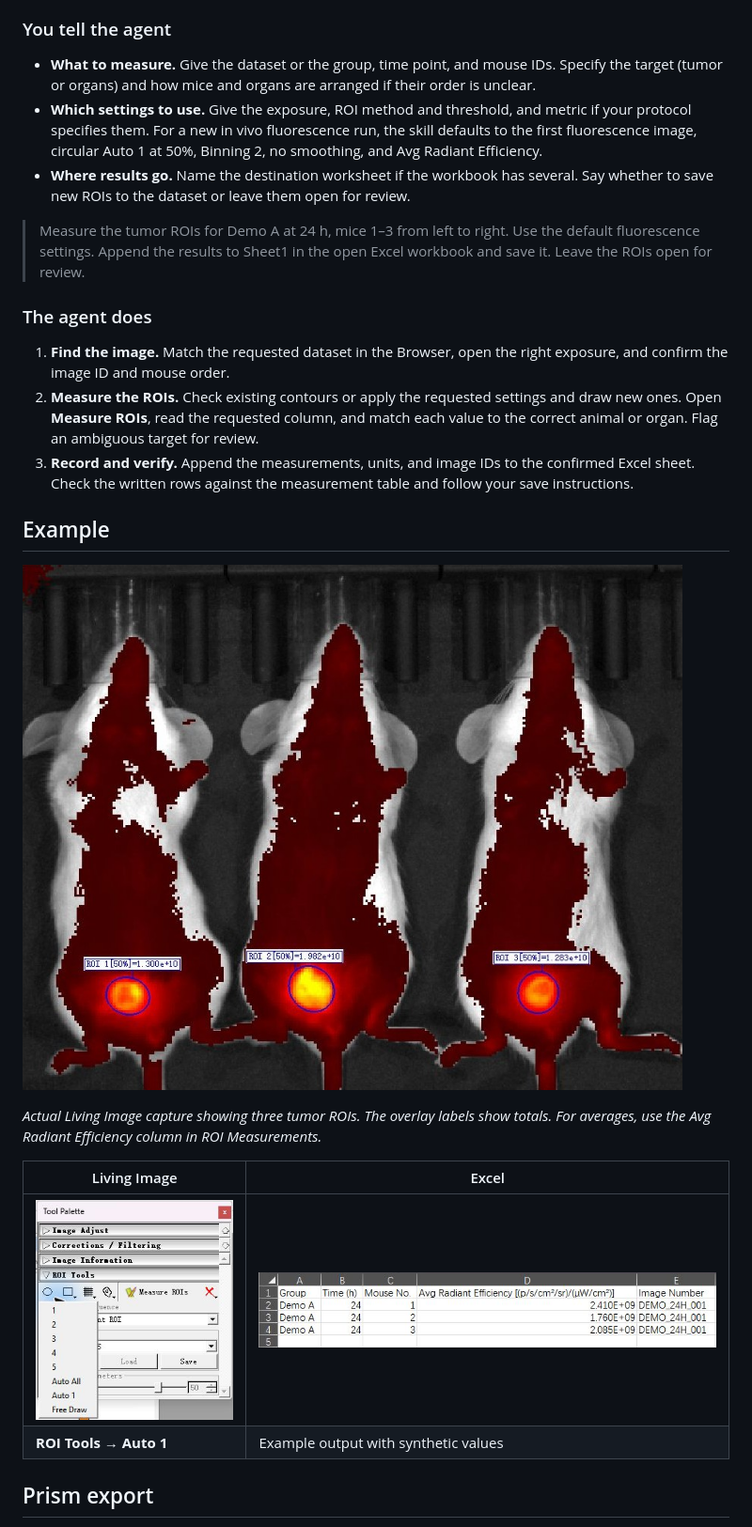
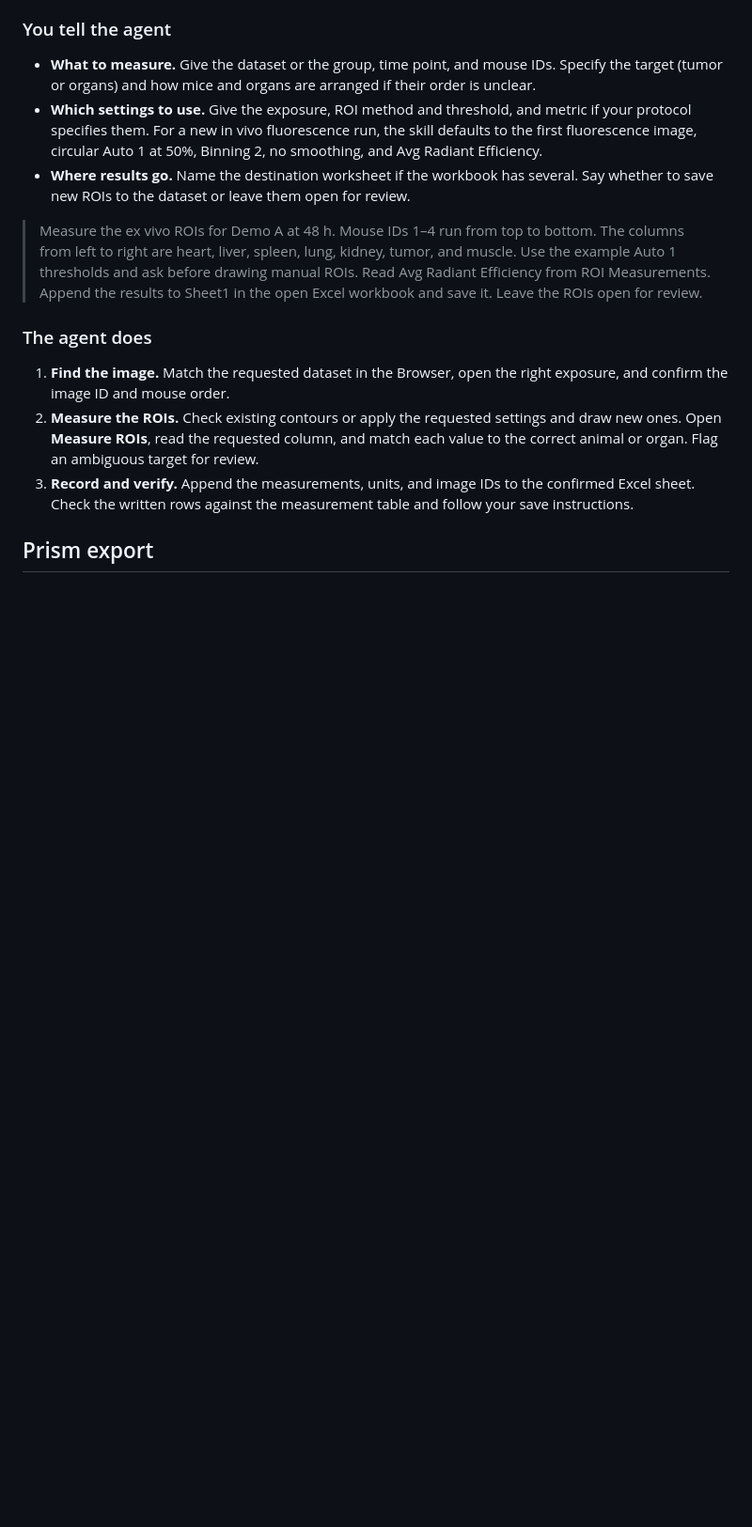
Before and after one commit to Petey-PKU/auto-living-image-skill, a Markdown page: README.md, the part around one of its changes. Shown at 94% size. GitHub-like rendering; blank space fills up the shorter version.

```diff
--- a/README.md
+++ b/README.md
@@ -28,24 +51,13 @@ Use a local Windows session with a desktop control tool available to the agent.
 - **Which settings to use.** Give the exposure, ROI method and threshold, and metric if your protocol specifies them. For a new in vivo fluorescence run, the skill defaults to the first fluorescence image, circular Auto 1 at 50%, Binning 2, no smoothing, and Avg Radiant Efficiency.
 - **Where results go.** Name the destination worksheet if the workbook has several. Say whether to save new ROIs to the dataset or leave them open for review.
 
-> Measure the tumor ROIs for Demo A at 24 h, mice 1–3 from left to right. Use the default fluorescence settings. Append the results to Sheet1 in the open Excel workbook and save it. Leave the ROIs open for review.
+> Measure the ex vivo ROIs for Demo A at 48 h. Mouse IDs 1–4 run from top to bottom. The columns from left to right are heart, liver, spleen, lung, kidney, tumor, and muscle. Use the example Auto 1 thresholds and ask before drawing manual ROIs. Read Avg Radiant Efficiency from ROI Measurements. Append the results to Sheet1 in the open Excel workbook and save it. Leave the ROIs open for review.
 
 ### The agent does
 
 1. **Find the image.** Match the requested dataset in the Browser, open the right exposure, and confirm the image ID and mouse order.
 2. **Measure the ROIs.** Check existing contours or apply the requested settings and draw new ones. Open **Measure ROIs**, read the requested column, and match each value to the correct animal or organ. Flag an ambiguous target for review.
 3. **Record and verify.** Append the measurements, units, and image IDs to the confirmed Excel sheet. Check the written rows against the measurement table and follow your save instructions.
-
-## Example
-
-![Real Living Image fluorescence image with three circular 50% tumor ROIs](docs/images/living-image-tumor-rois.jpg)
-
-*Actual Living Image capture showing three tumor ROIs. The overlay labels show totals. For averages, use the Avg Radiant Efficiency column in ROI Measurements.*
-
-| Living Image | Excel |
-| --- | --- |
-| ![Circular ROI menu showing Auto 1 in Living Image](docs/images/living-image-auto-1.png) | ![Excel showing three synthetic ROI measurements in long format](docs/images/excel-roi-example.png) |
-| **ROI Tools → Auto 1** | Example output with synthetic values |
 
 ## Prism export
 
```
Also changed, not shown: other parts of README.md (+24 -1 lines), README.zh-CN.md (+25 -13 lines), docs/images/living-image-organ-original.jpg (added), docs/images/living-image-organ-rois.jpg (added).
